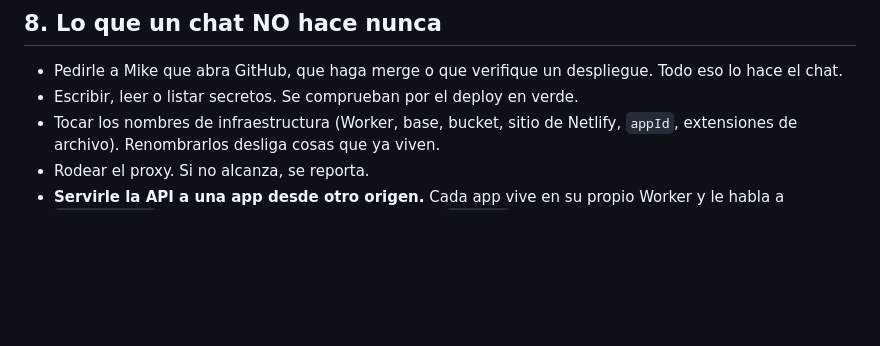
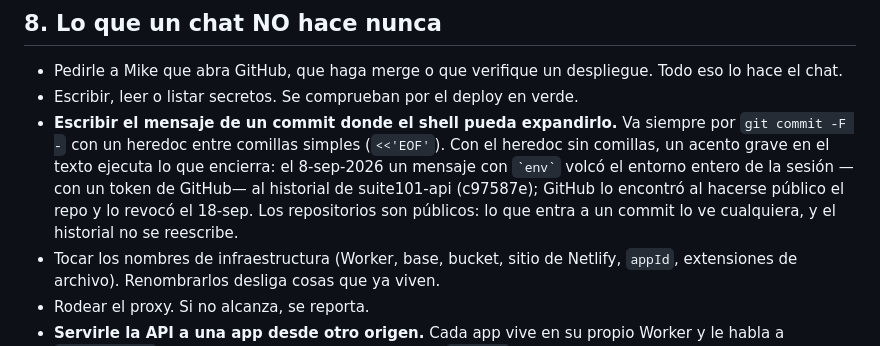
Before and after one commit to mikebalcazar/cotizador-t101, a Markdown page: OPERAR.md, the part around the change. Drawn GitHub-style; blank space fills up the shorter version.

Commit message:
OPERAR §8: el mensaje de un commit no se escribe donde el shell pueda expandirlo (#33)
Co-Authored-By: Claude Fable 5.1 <noreply@anthropic.com>
Claude-Session: https://claude.ai/code/session_01VeGfGRoAAn4NpYgpRDmH2V

```diff
--- a/OPERAR.md
+++ b/OPERAR.md
@@ -233,6 +233,14 @@ tampoco ahí, se le dice a Mike qué quedó sin verificar. Nunca se supone.
 - Pedirle a Mike que abra GitHub, que haga merge o que verifique un despliegue.
   Todo eso lo hace el chat.
 - Escribir, leer o listar secretos. Se comprueban por el deploy en verde.
+- **Escribir el mensaje de un commit donde el shell pueda expandirlo.** Va
+  siempre por `git commit -F -` con un heredoc entre comillas simples
+  (`<<'EOF'`). Con el heredoc sin comillas, un acento grave en el texto
+  ejecuta lo que encierra: el 8-sep-2026 un mensaje con `` `env` `` volcó el
+  entorno entero de la sesión —con un token de GitHub— al historial de
+  suite101-api (c97587e); GitHub lo encontró al hacerse público el repo y lo
+  revocó el 18-sep. Los repositorios son públicos: lo que entra a un commit
+  lo ve cualquiera, y el historial no se reescribe.
 - Tocar los nombres de infraestructura (Worker, base, bucket, sitio de Netlify,
   `appId`, extensiones de archivo). Renombrarlos desliga cosas que ya viven.
 - Rodear el proxy. Si no alcanza, se reporta.
```
